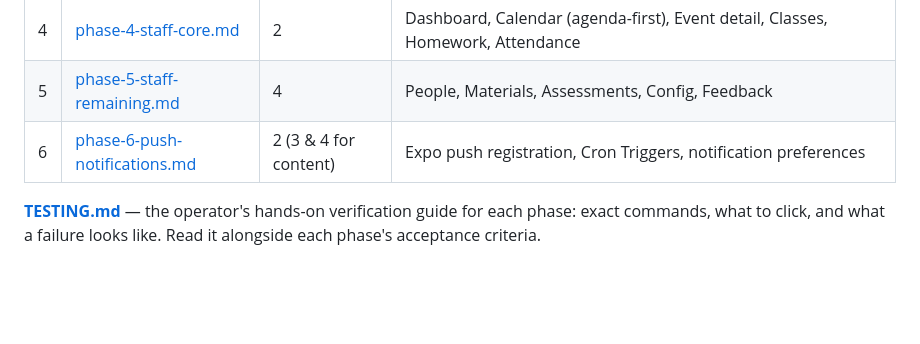
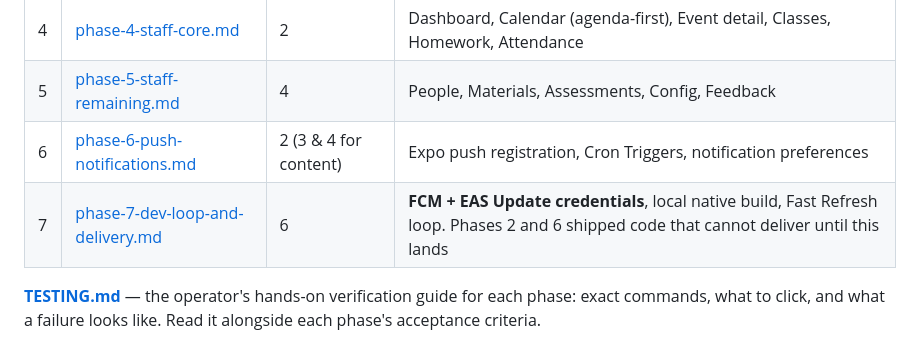
Before and after one commit to VuNQ-Jeremy/calendar, a Markdown page: docs/mobile/README.md, the part around the change. Drawn GitHub-style; blank space fills up the shorter version.

```diff
--- a/docs/mobile/README.md
+++ b/docs/mobile/README.md
@@ -61,6 +61,7 @@ never tie it to the build, or every OTA update orphans every installed APK.
 | 4 | [phase-4-staff-core.md](./phase-4-staff-core.md) | 2 | Dashboard, Calendar (agenda-first), Event detail, Classes, Homework, Attendance |
 | 5 | [phase-5-staff-remaining.md](./phase-5-staff-remaining.md) | 4 | People, Materials, Assessments, Config, Feedback |
 | 6 | [phase-6-push-notifications.md](./phase-6-push-notifications.md) | 2 (3 & 4 for content) | Expo push registration, Cron Triggers, notification preferences |
+| 7 | [phase-7-dev-loop-and-delivery.md](./phase-7-dev-loop-and-delivery.md) | 6 | **FCM + EAS Update credentials**, local native build, Fast Refresh loop. Phases 2 and 6 shipped code that cannot deliver until this lands |
 
 **[TESTING.md](./TESTING.md)** — the operator's hands-on verification guide for each phase: exact commands,
 what to click, and what a failure looks like. Read it alongside each phase's acceptance criteria.
```
Also changed, not shown: docs/mobile/phase-7-dev-loop-and-delivery.md (added, +380 -0 lines).
